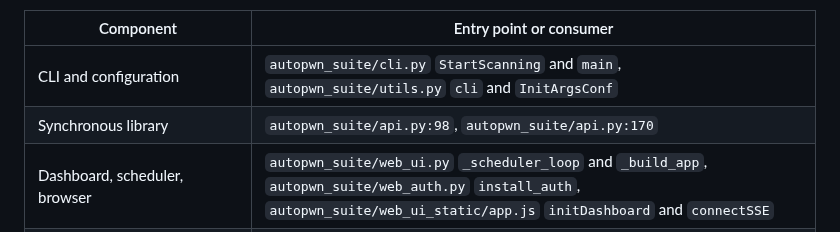
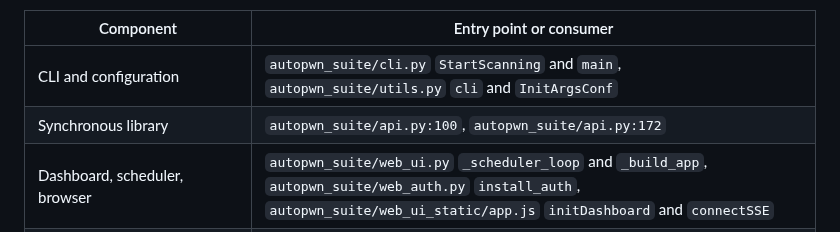
Before and after one commit to GamehunterKaan/AutoPWN-Suite, a Markdown page: docs/THREAT_MODEL.md, the part around one of its changes. Rendered like a GitHub page.

```diff
--- a/docs/THREAT_MODEL.md
+++ b/docs/THREAT_MODEL.md
@@ -46,7 +46,7 @@ whoever holds it controls every scan, profile, schedule and setting.
 | Component | Entry point or consumer |
 | --- | --- |
 | CLI and configuration | `autopwn_suite/cli.py` `StartScanning` and `main`, `autopwn_suite/utils.py` `cli` and `InitArgsConf` |
-| Synchronous library | `autopwn_suite/api.py:98`, `autopwn_suite/api.py:170` |
+| Synchronous library | `autopwn_suite/api.py:100`, `autopwn_suite/api.py:172` |
 | Dashboard, scheduler, browser | `autopwn_suite/web_ui.py` `_scheduler_loop` and `_build_app`, `autopwn_suite/web_auth.py` `install_auth`, `autopwn_suite/web_ui_static/app.js` `initDashboard` and `connectSSE` |
 | Native scanning and XML | `autopwn_suite/nmap_backend.py:139`, `autopwn_suite/nmap_progress.py:93` |
 | Web probes and recorded-evidence replay | `autopwn_suite/web/http.py` `bounded_request`, `autopwn_suite/web/poc_runtime.py` `verify_plan` |
```
Also changed, not shown: other parts of docs/THREAT_MODEL.md (+1 -1 lines).
